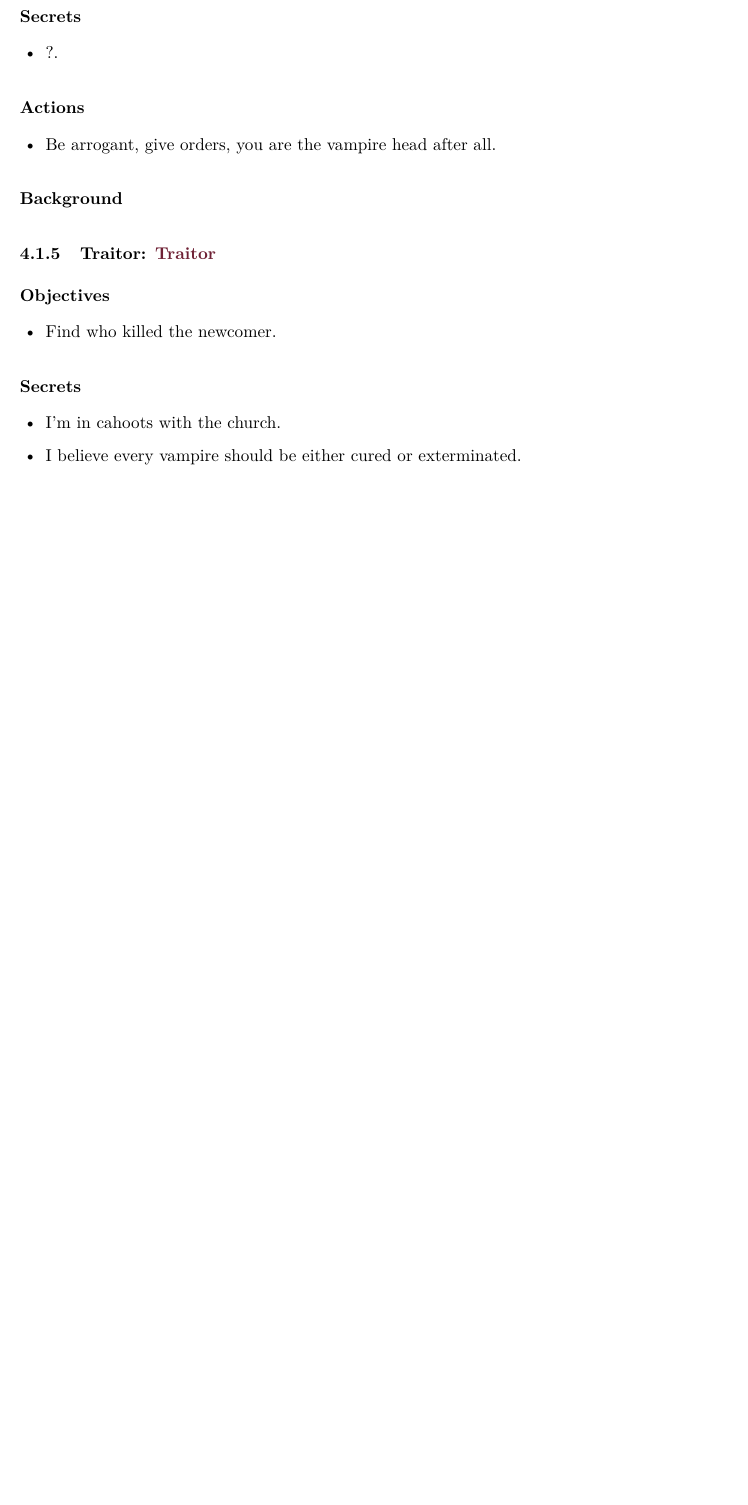
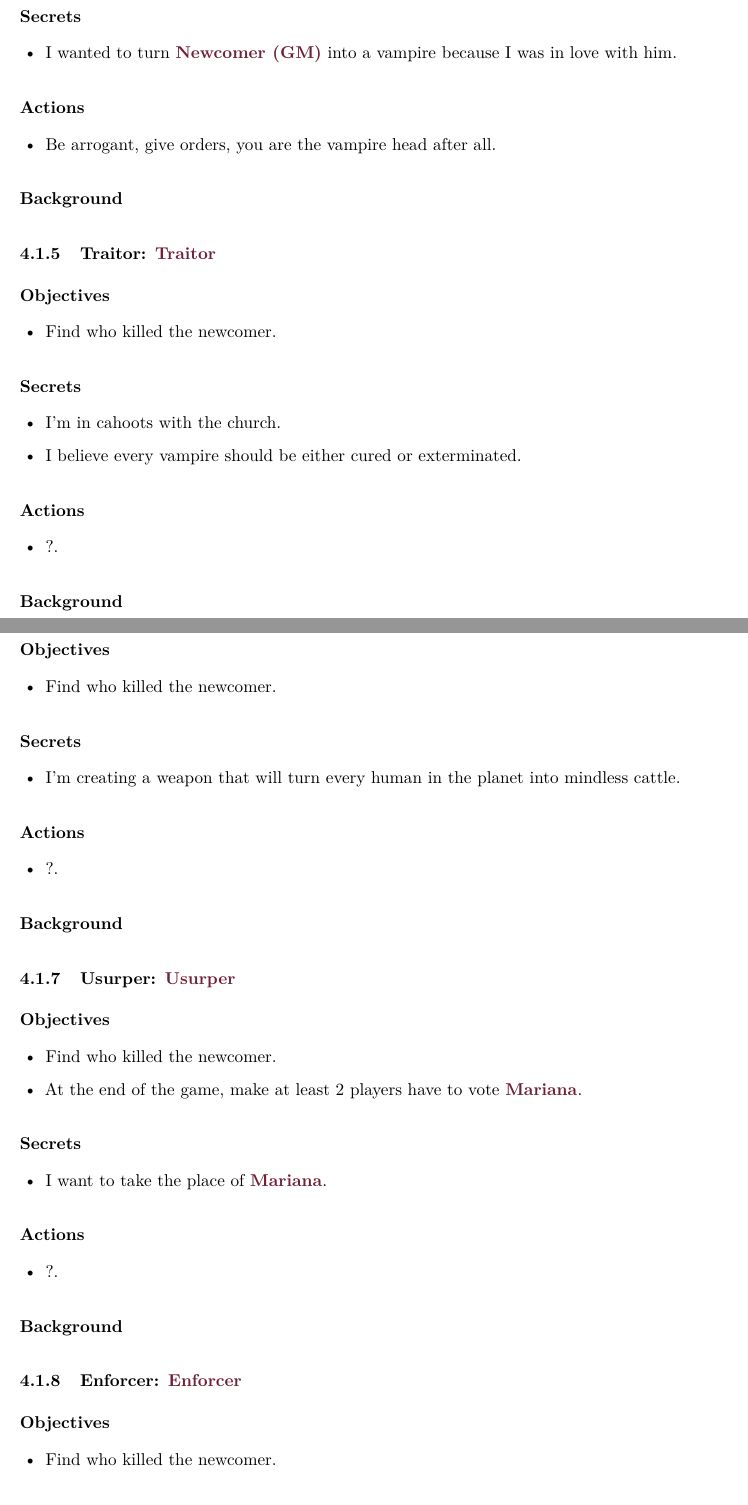
Before and after one commit to r-a-p-goncalo/murder_mistery_template, a LaTeX document (murder_mystery.tex, which reads content/characters/enforcer.tex, content/characters/supremacist.tex, content/characters/usurper.tex): part of page 8 of 11 before the commit and two parts of pages 9 and 10 of 14 after it, the two joined at a grey line, cut so that both start at the same text, the shorter picture padded with empty space. Compiled offline with pdfLaTeX.

Commit message:
Did initial story draft

```diff
--- /dev/null
+++ b/content/characters/enforcer.tex
@@ -0,0 +1,22 @@
+\CharacterSheet{enforcer}{Enforcer}{}{
+
+\paragraph{Objectives}
+\begin{itemize}
+  \item Find who killed the newcomer.
+\end{itemize}
+
+\paragraph{Secrets}
+\begin{itemize}
+  \item ?.
+
+\end{itemize}
+
+
+\paragraph{Actions}
+\begin{itemize}
+  \item ?.
+\end{itemize}
+
+\paragraph{Background}
+
+}
--- /dev/null
+++ b/content/characters/supremacist.tex
@@ -0,0 +1,21 @@
+\CharacterSheet{supremacist}{Supremacist}{}{
+
+\paragraph{Objectives}
+\begin{itemize}
+  \item Find who killed the newcomer.
+\end{itemize}
+
+\paragraph{Secrets}
+\begin{itemize}
+  \item I'm creating a weapon that will turn every human in the planet into mindless cattle.
+\end{itemize}
+
+
+\paragraph{Actions}
+\begin{itemize}
+  \item ?.
+\end{itemize}
+
+\paragraph{Background}
+
+}
--- /dev/null
+++ b/content/characters/usurper.tex
@@ -0,0 +1,23 @@
+\CharacterSheet{usurper}{Usurper}{}{
+
+\paragraph{Objectives}
+\begin{itemize}
+  \item Find who killed the newcomer.
+
+  \item At the end of the game, make at least 2 players have to vote \Character{vampirehead}.
+\end{itemize}
+
+\paragraph{Secrets}
+\begin{itemize}
+  \item I want to take the place of \Character{vampirehead}.
+\end{itemize}
+
+
+\paragraph{Actions}
+\begin{itemize}
+  \item ?.
+\end{itemize}
+
+\paragraph{Background}
+
+}
--- a/content/characters/vampirehead.tex
+++ b/content/characters/vampirehead.tex
@@ -1,4 +1,4 @@
-\CharacterSheet{vampirehead}{Head Vampire}{}{
+\CharacterSheet{vampirehead}{Head Vampire}{Mariana}{
 
 \paragraph{Objectives}
 \begin{itemize}
@@ -7,7 +7,7 @@
 
 \paragraph{Secrets}
 \begin{itemize}
-  \item ?.
+  \item I wanted to turn \Character{newcomer} into a vampire because I was in love with him.
 \end{itemize}
 
 
```
Also changed, not shown: content/characters/buttler.tex (added, +21 -0 lines), content/characters/example-character.tex (deleted, +0 -29 lines), content/characters/ghoul.tex (added, +22 -0 lines), content/characters/index.tex (+5 -0 lines), content/relations-and-notes.tex (+23 -3 lines).
